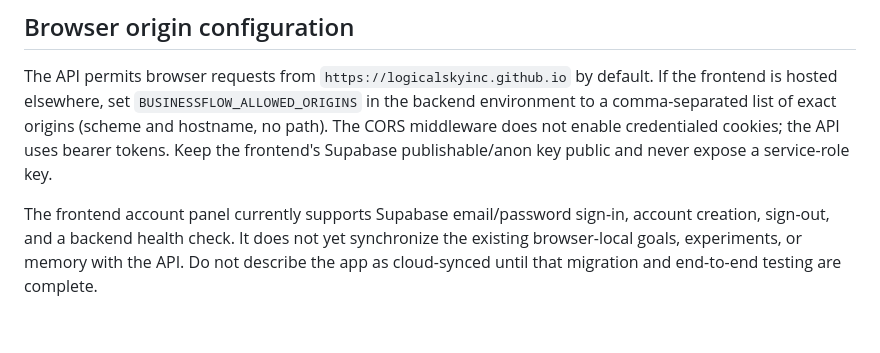
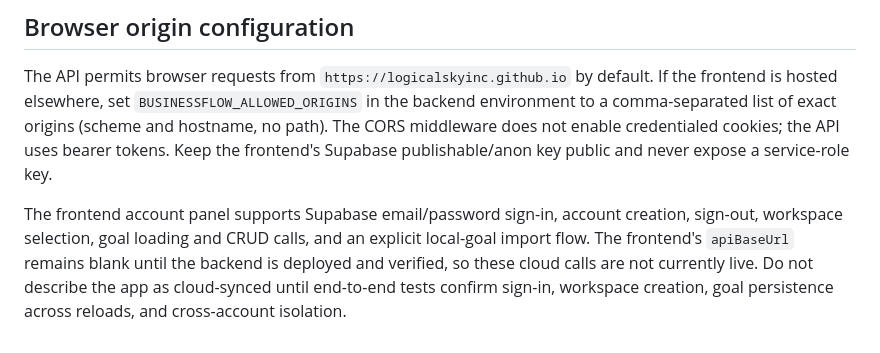
Before and after one commit to Logicalskyinc/businessflow, a Markdown page: backend/README.md, the part around the change. Drawn GitHub-style.

Commit message:
Clarify BusinessFlow cloud sync readiness

```diff
--- a/backend/README.md
+++ b/backend/README.md
@@ -104,4 +104,4 @@ The shared project's security advisor also reports two findings on existing Grow
 
 The API permits browser requests from `https://logicalskyinc.github.io` by default. If the frontend is hosted elsewhere, set `BUSINESSFLOW_ALLOWED_ORIGINS` in the backend environment to a comma-separated list of exact origins (scheme and hostname, no path). The CORS middleware does not enable credentialed cookies; the API uses bearer tokens. Keep the frontend's Supabase publishable/anon key public and never expose a service-role key.
 
-The frontend account panel currently supports Supabase email/password sign-in, account creation, sign-out, and a backend health check. It does not yet synchronize the existing browser-local goals, experiments, or memory with the API. Do not describe the app as cloud-synced until that migration and end-to-end testing are complete.
+The frontend account panel supports Supabase email/password sign-in, account creation, sign-out, workspace selection, goal loading and CRUD calls, and an explicit local-goal import flow. The frontend's `apiBaseUrl` remains blank until the backend is deployed and verified, so these cloud calls are not currently live. Do not describe the app as cloud-synced until end-to-end tests confirm sign-in, workspace creation, goal persistence across reloads, and cross-account isolation.
```
